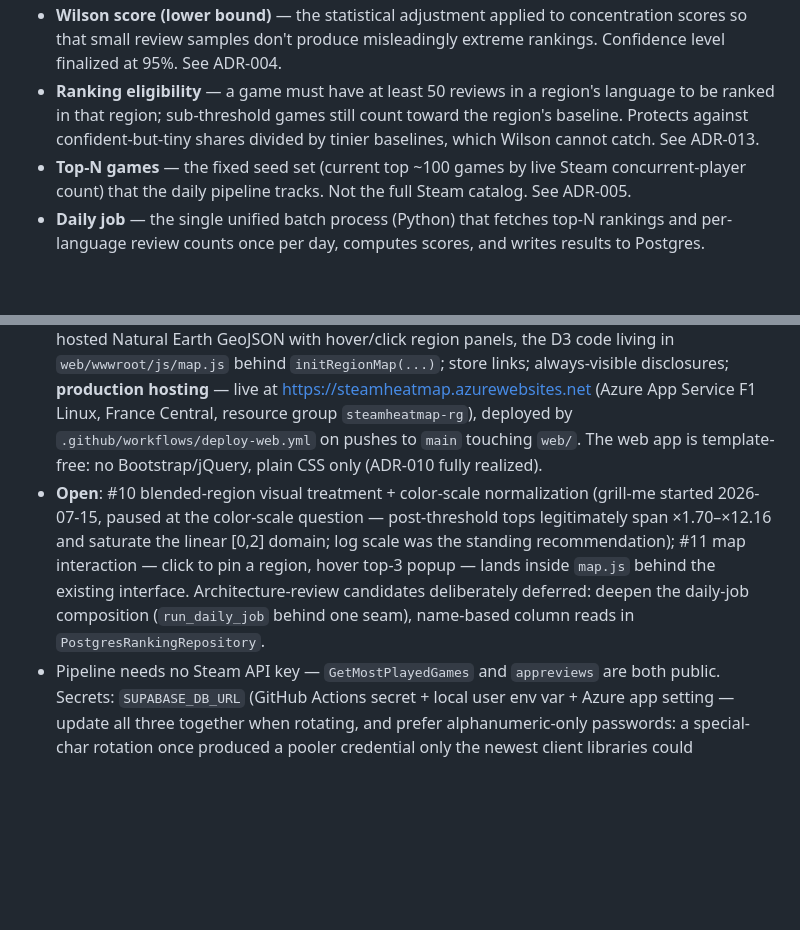
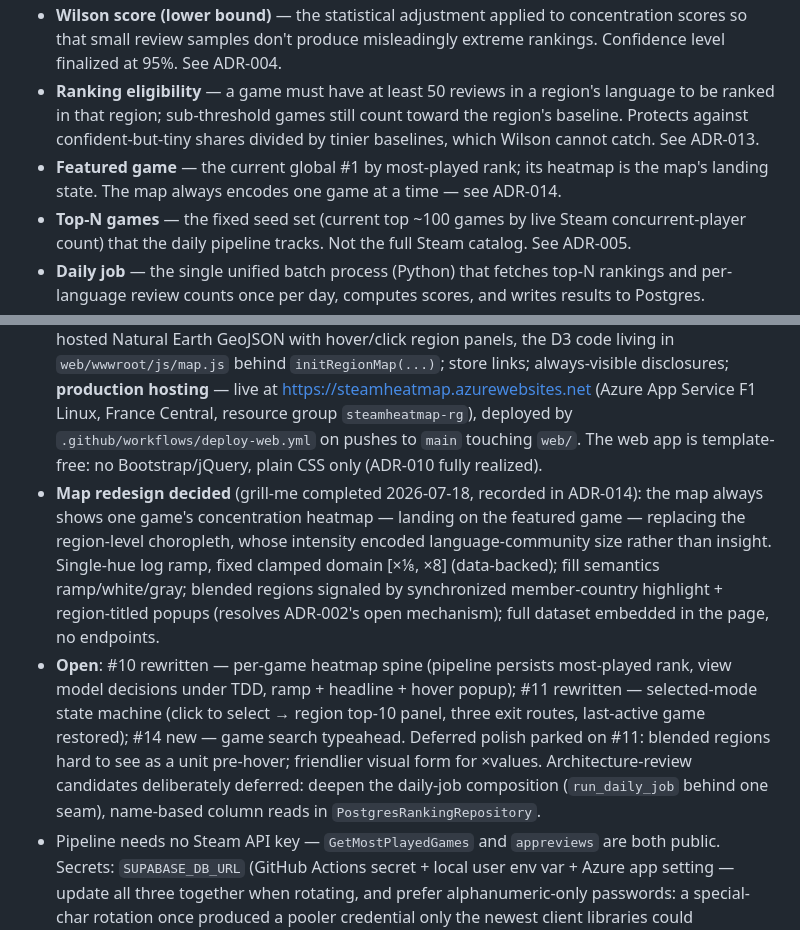
Before and after one commit to sokid93/SteamHeatmap, a Markdown page: CONTEXT.md, 2 parts joined by grey strips. Rendered like a GitHub page; blank space fills up the shorter version.

Commit message:
docs: map redesign status, featured-game vocabulary, premise-overturn evolution row
Co-Authored-By: Claude Fable 5 <noreply@anthropic.com>

```diff
--- a/CONTEXT.md
+++ b/CONTEXT.md
@@ -11,6 +11,7 @@ Read this file in full at the start of any session touching this project. Read i
 - **Concentration score** — how disproportionately popular a game is in a region, relative to that region's average share across all tracked games (not raw review volume). See ADR-003.
 - **Wilson score (lower bound)** — the statistical adjustment applied to concentration scores so that small review samples don't produce misleadingly extreme rankings. Confidence level finalized at 95%. See ADR-004.
 - **Ranking eligibility** — a game must have at least 50 reviews in a region's language to be ranked in that region; sub-threshold games still count toward the region's baseline. Protects against confident-but-tiny shares divided by tinier baselines, which Wilson cannot catch. See ADR-013.
+- **Featured game** — the current global #1 by most-played rank; its heatmap is the map's landing state. The map always encodes one game at a time — see ADR-014.
 - **Top-N games** — the fixed seed set (current top ~100 games by live Steam concurrent-player count) that the daily pipeline tracks. Not the full Steam catalog. See ADR-005.
 - **Daily job** — the single unified batch process (Python) that fetches top-N rankings and per-language review counts once per day, computes scores, and writes results to Postgres.
 
@@ -29,5 +30,6 @@ Read this file in full at the start of any session touching this project. Read i
 As of 2026-07-15 — MVP largely working end to end:
 
 - **Done** (issues #2–#9 closed): walking skeleton; daily pipeline tracking the real top-100 most-played games across all 30 review languages (~3,100 keyless API calls/day, runs green on GitHub Actions, retries transient Steam 5xx/429 with backoff); full 30-region language mapping per ADR-002's concrete table; **ranking eligibility** — a game needs 50+ in-language reviews to rank in a region (ADR-013; the Arabic region drops to the grey no-data treatment as a result, so 29 regions currently display); Wilson confidence finalized at 95%; world map rendered from self-hosted Natural Earth GeoJSON with hover/click region panels, the D3 code living in `web/wwwroot/js/map.js` behind `initRegionMap(...)`; store links; always-visible disclosures; **production hosting** — live at https://steamheatmap.azurewebsites.net (Azure App Service F1 Linux, France Central, resource group `steamheatmap-rg`), deployed by `.github/workflows/deploy-web.yml` on pushes to `main` touching `web/`. The web app is template-free: no Bootstrap/jQuery, plain CSS only (ADR-010 fully realized).
-- **Open**: #10 blended-region visual treatment + color-scale normalization (grill-me started 2026-07-15, paused at the color-scale question — post-threshold tops legitimately span ×1.70–×12.16 and saturate the linear [0,2] domain; log scale was the standing recommendation); #11 map interaction — click to pin a region, hover top-3 popup — lands inside `map.js` behind the existing interface. Architecture-review candidates deliberately deferred: deepen the daily-job composition (`run_daily_job` behind one seam), name-based column reads in `PostgresRankingRepository`.
+- **Map redesign decided** (grill-me completed 2026-07-18, recorded in ADR-014): the map always shows one game's concentration heatmap — landing on the featured game — replacing the region-level choropleth, whose intensity encoded language-community size rather than insight. Single-hue log ramp, fixed clamped domain [×⅛, ×8] (data-backed); fill semantics ramp/white/gray; blended regions signaled by synchronized member-country highlight + region-titled popups (resolves ADR-002's open mechanism); full dataset embedded in the page, no endpoints.
+- **Open**: #10 rewritten — per-game heatmap spine (pipeline persists most-played rank, view model decisions under TDD, ramp + headline + hover popup); #11 rewritten — selected-mode state machine (click to select → region top-10 panel, three exit routes, last-active game restored); #14 new — game search typeahead. Deferred polish parked on #11: blended regions hard to see as a unit pre-hover; friendlier visual form for ×values. Architecture-review candidates deliberately deferred: deepen the daily-job composition (`run_daily_job` behind one seam), name-based column reads in `PostgresRankingRepository`.
 - Pipeline needs no Steam API key — `GetMostPlayedGames` and `appreviews` are both public. Secrets: `SUPABASE_DB_URL` (GitHub Actions secret + local user env var + Azure app setting — update all three together when rotating, and prefer alphanumeric-only passwords: a special-char rotation once produced a pooler credential only the newest client libraries could authenticate against) and `AZURE_WEBAPP_PUBLISH_PROFILE` (GitHub Actions secret for the deploy workflow).
```
Also changed, not shown: docs/methodology.md (+1 -0 lines).
